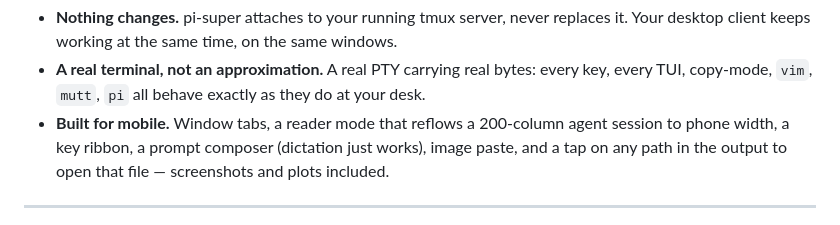
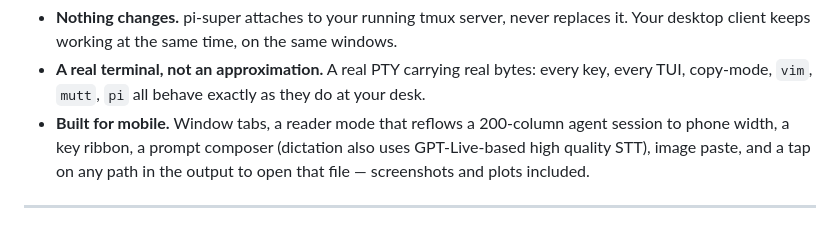
Before and after one commit to thegiot/pi-super, a Markdown page: README.md, the part around the change. Rendered like a GitHub page.

Commit message:
README: GPT-Live-based dictation

```diff
--- a/README.md
+++ b/README.md
@@ -29,7 +29,7 @@ summarizes back.
 * **A real terminal, not an approximation.** A real PTY carrying real bytes: every key,
   every TUI, copy-mode, `vim`, `mutt`, `pi` all behave exactly as they do at your desk.
 * **Built for mobile.** Window tabs, a reader mode that reflows a 200-column agent
-  session to phone width, a key ribbon, a prompt composer (dictation just works), image paste,
+  session to phone width, a key ribbon, a prompt composer (dictation also uses GPT-Live-based high quality STT), image paste,
   and a tap on any path in the output to open that file — screenshots and plots included.
 
 ---
```
